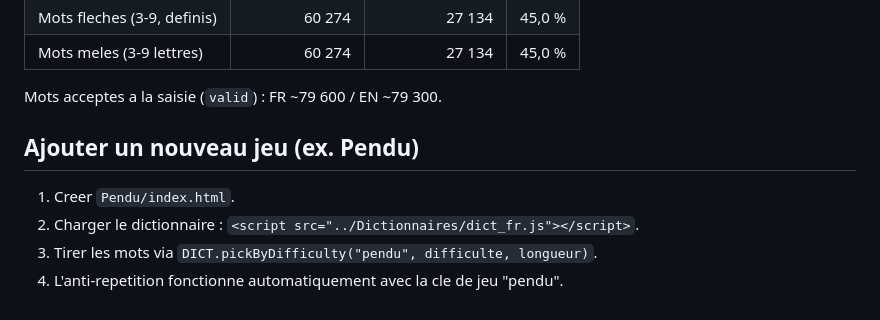
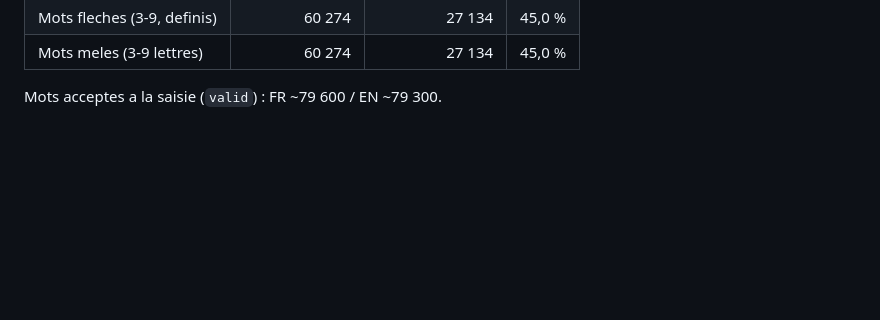
Before and after one commit to FrancLeCoq/jeuxdelettres, a Markdown page: README.md, the part around the change. Drawn GitHub-style; blank space fills up the shorter version.

```diff
--- a/README.md
+++ b/README.md
@@ -86,10 +86,3 @@ des plus anciens quand le pool est epuise.
 | Mots meles (3-9 lettres)       | 60 274 | 27 134 | 45,0 % |
 
 Mots acceptes a la saisie (`valid`) : FR ~79 600 / EN ~79 300.
-
-## Ajouter un nouveau jeu (ex. Pendu)
-
-1. Creer `Pendu/index.html`.
-2. Charger le dictionnaire : `<script src="../Dictionnaires/dict_fr.js"></script>`.
-3. Tirer les mots via `DICT.pickByDifficulty("pendu", difficulte, longueur)`.
-4. L'anti-repetition fonctionne automatiquement avec la cle de jeu "pendu".
```
